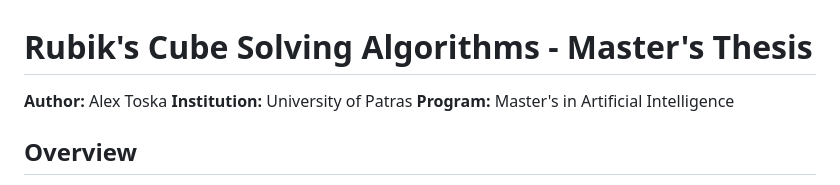
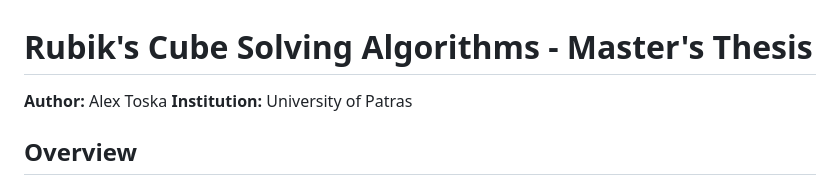
Before and after one commit to AlexTs10/rubicCubeThesis, a Markdown page: README.md, the part around the change. GitHub-like rendering.

Commit message:
Remove program information from README

```diff
--- a/README.md
+++ b/README.md
@@ -2,7 +2,6 @@
 
 **Author:** Alex Toska
 **Institution:** University of Patras
-**Program:** Master's in Artificial Intelligence
 
 ## Overview
 
```
